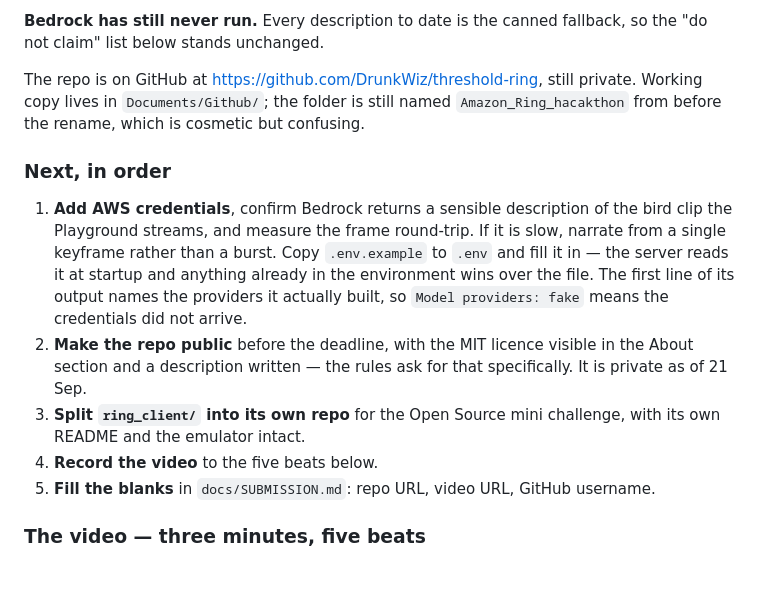
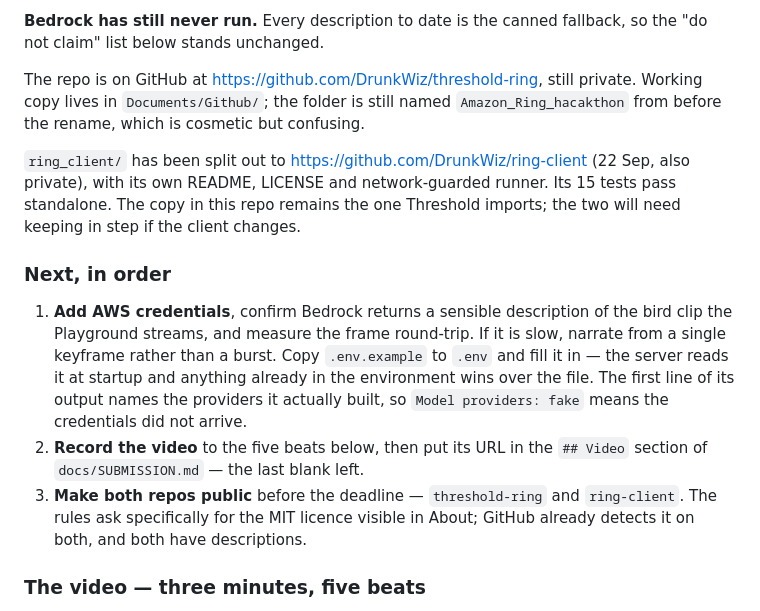
Before and after one commit to DrunkWiz/threshold-ring, a Markdown page: CLAUDE.md, the part around the change. Rendered like a GitHub page; blank space fills up the shorter version.

Commit message:
Record the ring-client split and close the submission blanks
ring_client/ is now its own repo at github.com/DrunkWiz/ring-client, which
is what the Open Source mini challenge wanted a URL for. It carries its own
README, LICENSE and network-guarded runner, and its 15 tests pass detached
from this project.

Only the video URL is left blank in docs/SUBMISSION.md.

Co-Authored-By: Claude Opus 5 <noreply@anthropic.com>

```diff
--- a/CLAUDE.md
+++ b/CLAUDE.md
@@ -93,6 +93,11 @@ private. Working copy lives in `Documents/Github/`; the folder is still named
 `Amazon_Ring_hacakthon` from before the rename, which is cosmetic but
 confusing.
 
+`ring_client/` has been split out to <https://github.com/DrunkWiz/ring-client>
+(22 Sep, also private), with its own README, LICENSE and network-guarded
+runner. Its 15 tests pass standalone. The copy in this repo remains the one
+Threshold imports; the two will need keeping in step if the client changes.
+
 ### Next, in order
 
 1. **Add AWS credentials**, confirm Bedrock returns a sensible description of
@@ -102,14 +107,11 @@ confusing.
    startup and anything already in the environment wins over the file. The
    first line of its output names the providers it actually built, so
    `Model providers: fake` means the credentials did not arrive.
-2. **Make the repo public** before the deadline, with the MIT licence visible
-   in the About section and a description written — the rules ask for that
-   specifically. It is private as of 21 Sep.
-3. **Split `ring_client/` into its own repo** for the Open Source mini
-   challenge, with its own README and the emulator intact.
-4. **Record the video** to the five beats below.
-5. **Fill the blanks** in `docs/SUBMISSION.md`: repo URL, video URL, GitHub
-   username.
+2. **Record the video** to the five beats below, then put its URL in the
+   `## Video` section of `docs/SUBMISSION.md` — the last blank left.
+3. **Make both repos public** before the deadline — `threshold-ring` and
+   `ring-client`. The rules ask specifically for the MIT licence visible in
+   About; GitHub already detects it on both, and both have descriptions.
 
 ### The video — three minutes, five beats
 
```
Also changed, not shown: docs/SUBMISSION.md (+4 -3 lines).
